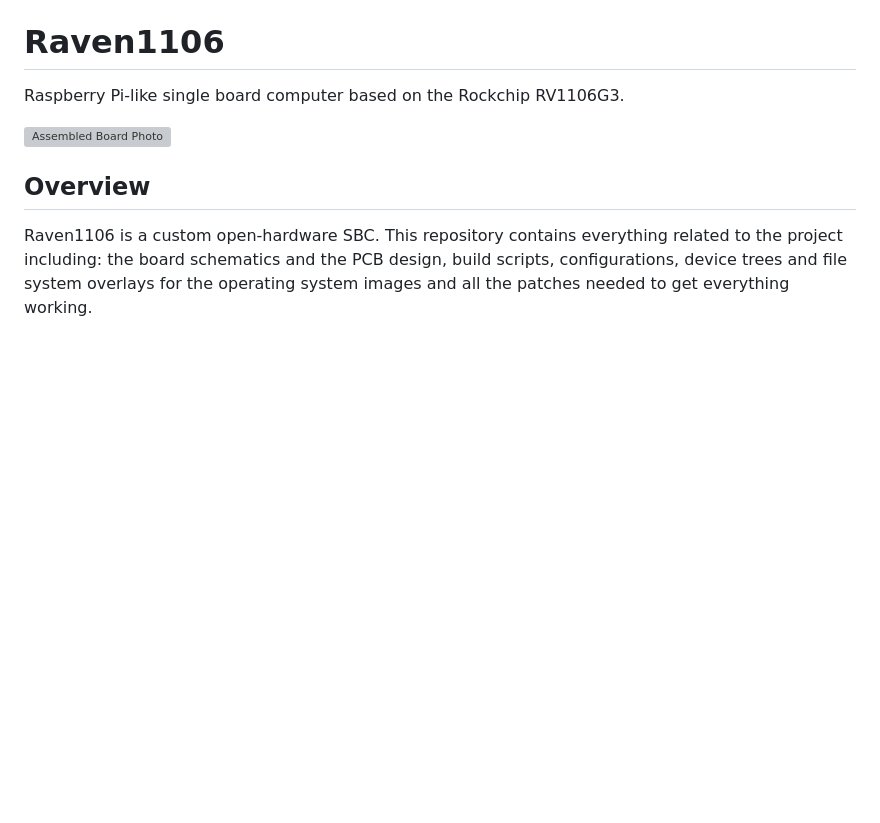
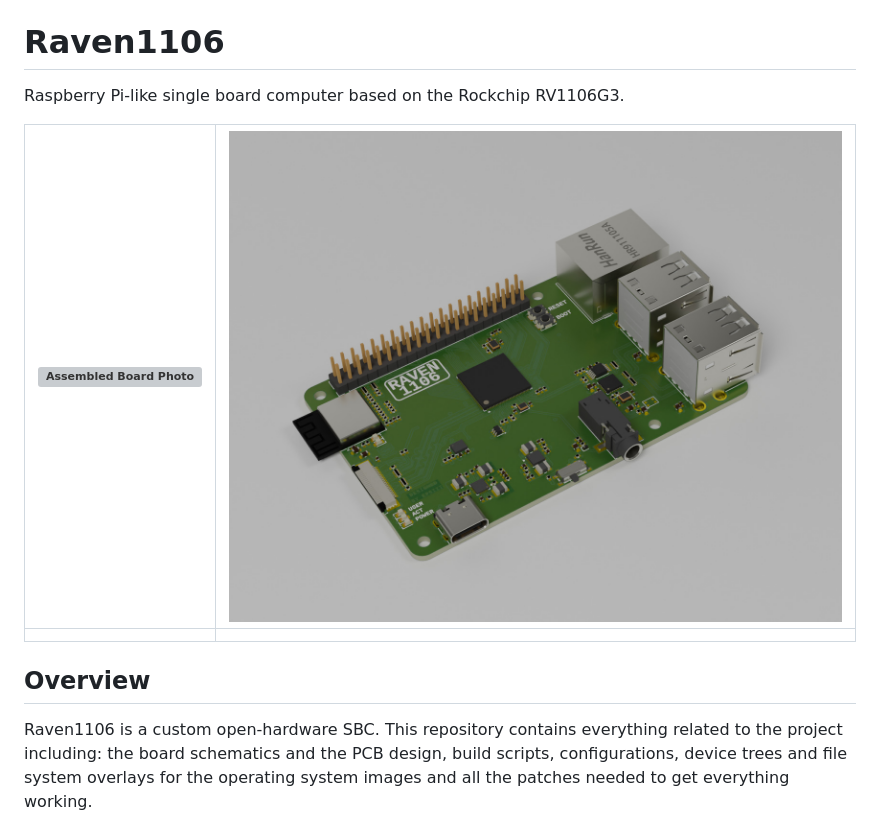
Before and after one commit to EPSILON0-dev/Raven1106, a Markdown page: README.md, the part around the change. Drawn GitHub-style; pictures changed too: docs/pcb-images/render.jpg (added); blank space fills up the shorter version; grey boxes are pictures that could not be loaded.

Commit message:
docs: Minor docs changes

```diff
--- a/README.md
+++ b/README.md
@@ -2,7 +2,9 @@
 
 Raspberry Pi-like single board computer based on the Rockchip RV1106G3.
 
-![Assembled Board Photo](docs/pcb-images/photo.jpg)
+| ![Assembled Board Photo](docs/pcb-images/photo.jpg) | ![Board Render](docs/pcb-images/render.jpg) |
+| - | - |
+| | |
 
 ## Overview
 
```
Also changed, not shown: 9 other files.
